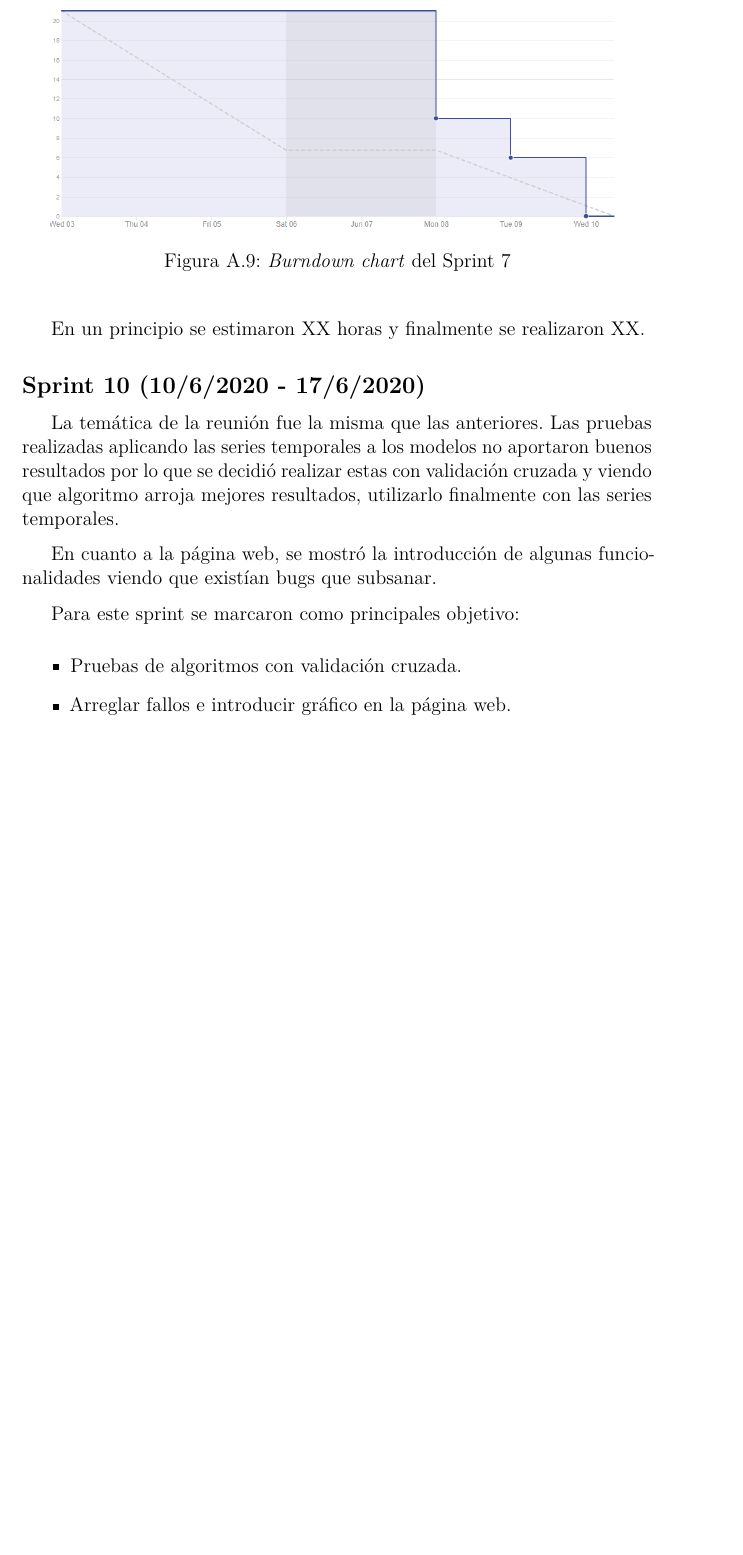
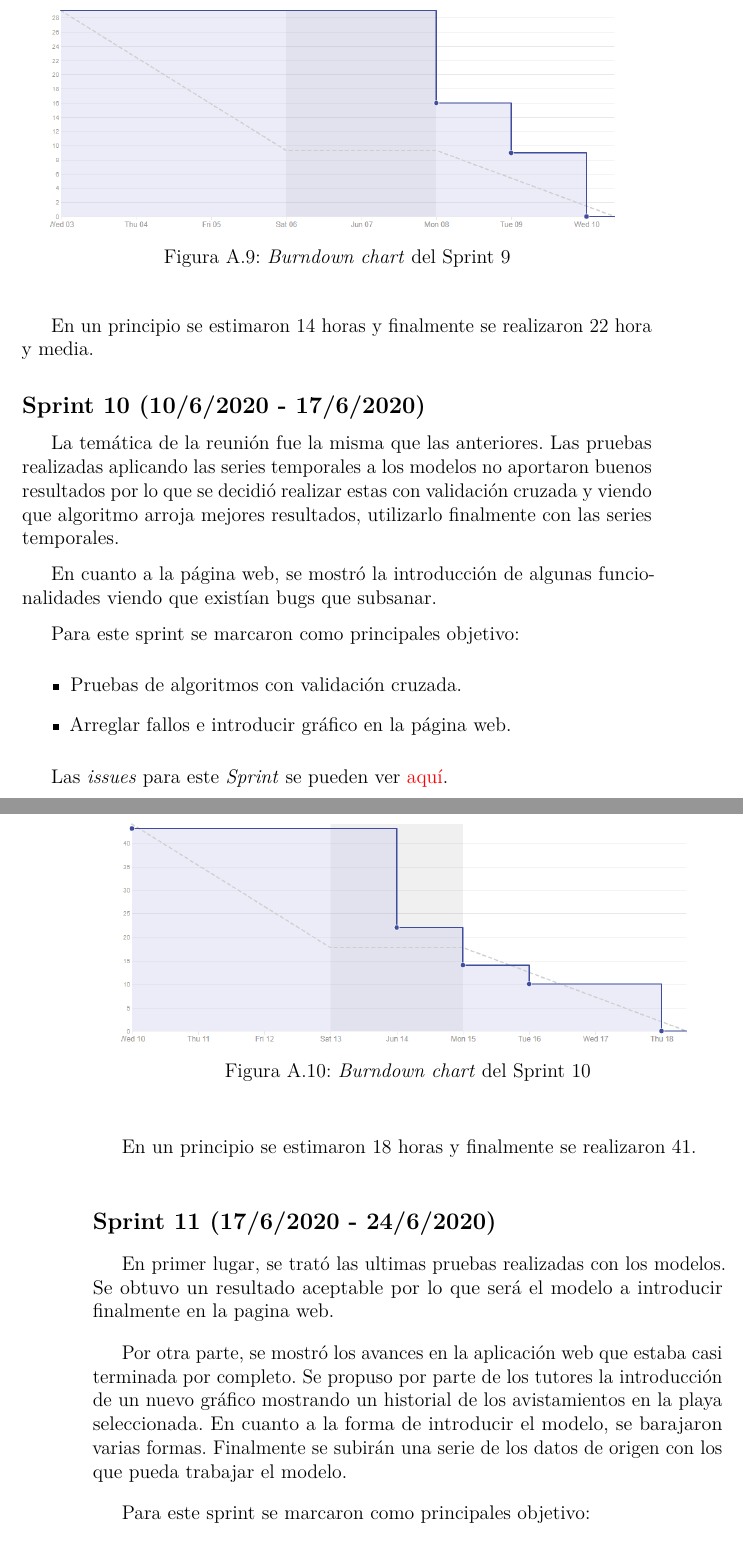
Before and after one commit to dbo1001/UBU-TFG-Jellyfish_Forecast, a LaTeX book (docs/latex/anexos.tex, which reads docs/latex/tex/A_Plan_proyecto.tex): part of page 17 of 31 before the commit and two parts of pages 17 and 18 of 33 after it, the two joined at a grey line, cut so that both start at the same text, the shorter picture padded with empty space. Compiled offline with pdfLaTeX.

Commit message:
Comentarios Sprint 10 close #75

```diff
--- a/docs/latex/tex/A_Plan_proyecto.tex
+++ b/docs/latex/tex/A_Plan_proyecto.tex
@@ -214,10 +214,10 @@ Para este sprint se marcaron como principales objetivos:
 Las \emph{issues} para este \emph{Sprint} se pueden ver \href{https://github.com/psnti/TFG-Pablo-Santidrian-Tudanca/milestone/9}{aquí}.
 
 Gráfico
-\imagen{Sprint9_BurnDown.png}{\textit{Burndown chart} del Sprint 7}
+\imagen{Sprint9_BurnDown.png}{\textit{Burndown chart} del Sprint 9}
 
 %Estimación horas
-En un principio se estimaron XX horas y finalmente se realizaron XX.
+En un principio se estimaron 14 horas y finalmente se realizaron 22 hora y media.
 
 \subsection{Sprint 10 (10/6/2020 - 17/6/2020)}\label{Sprint-10}
 
@@ -234,4 +234,17 @@ Para este sprint se marcaron como principales objetivo:
 Las \emph{issues} para este \emph{Sprint} se pueden ver \href{https://github.com/psnti/TFG-Pablo-Santidrian-Tudanca/milestone/10}{aquí}.
 
 %Gráfico
-%\imagen{Sprint9_BurnDown.png}{\textit{Burndown chart} del Sprint 7}
+\imagen{Sprint10_BurnDown.png}{\textit{Burndown chart} del Sprint 10}
+
+%Estimación horas
+En un principio se estimaron 18 horas y finalmente se realizaron 41.
+
+\subsection{Sprint 11 (17/6/2020 - 24/6/2020)}\label{Sprint-11}
+
+En primer lugar, se trató las ultimas pruebas realizadas con los modelos. Se obtuvo un resultado aceptable por lo que será el modelo a introducir finalmente en la pagina web.
+
+Por otra parte, se mostró los avances en la aplicación web que estaba casi terminada por completo. Se propuso por parte de los tutores la introducción de un nuevo gráfico mostrando un historial de los avistamientos en la playa seleccionada. En cuanto a la forma de introducir el modelo, se barajaron varias formas. Finalmente se subirán una serie de los datos de origen con los que pueda trabajar el modelo.
+
+Para este sprint se marcaron como principales objetivo:
+\begin{itemize}
+	\item Finalizar la aplicación web.
```
Also changed, not shown: docs/latex/anexos.pdf, docs/latex/img/Sprint10_BurnDown.png (added), docs/latex/img/Sprint9_BurnDown.png, docs/latex/tex/A_Plan_proyecto.tex (9 more changed lines).
